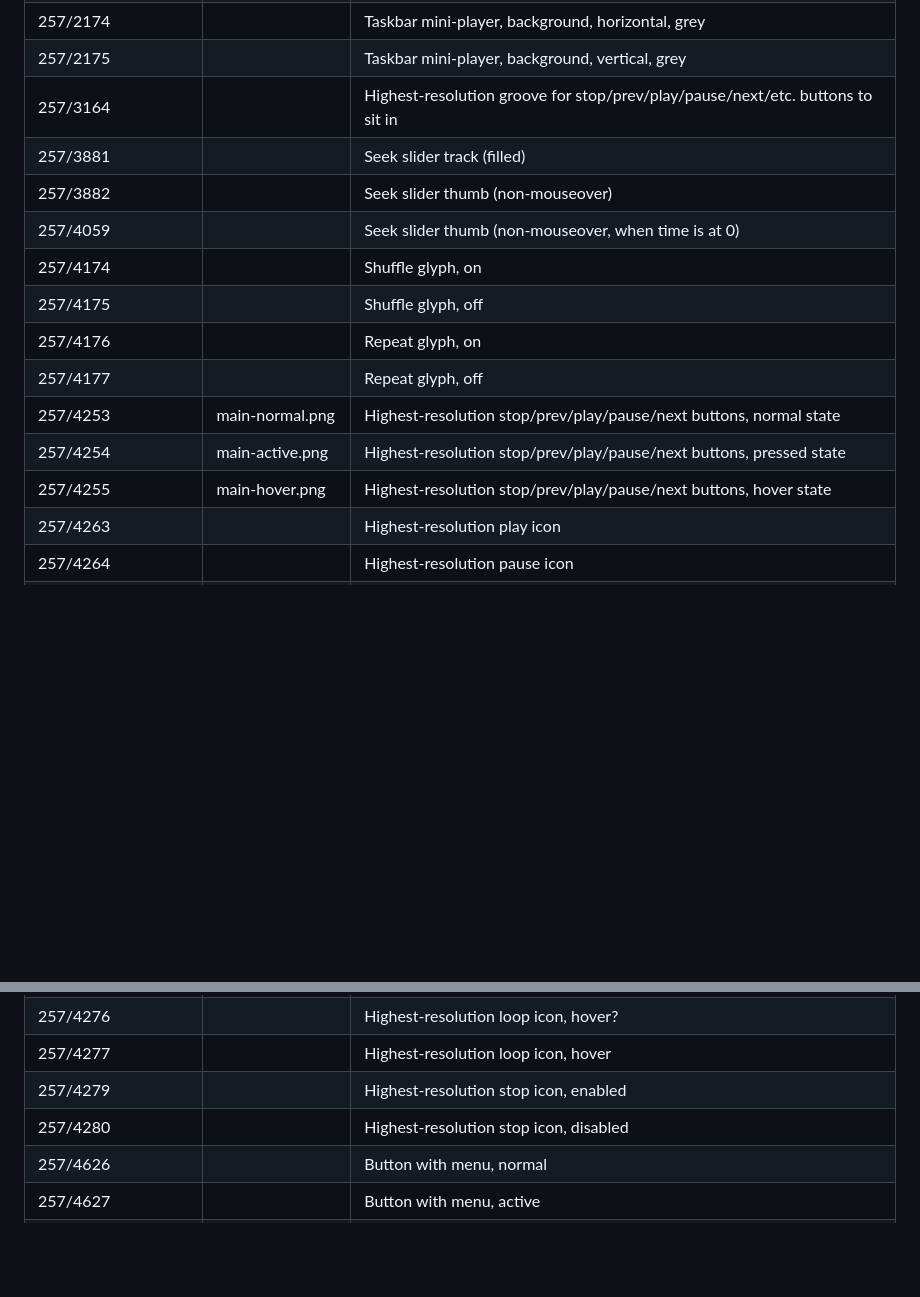
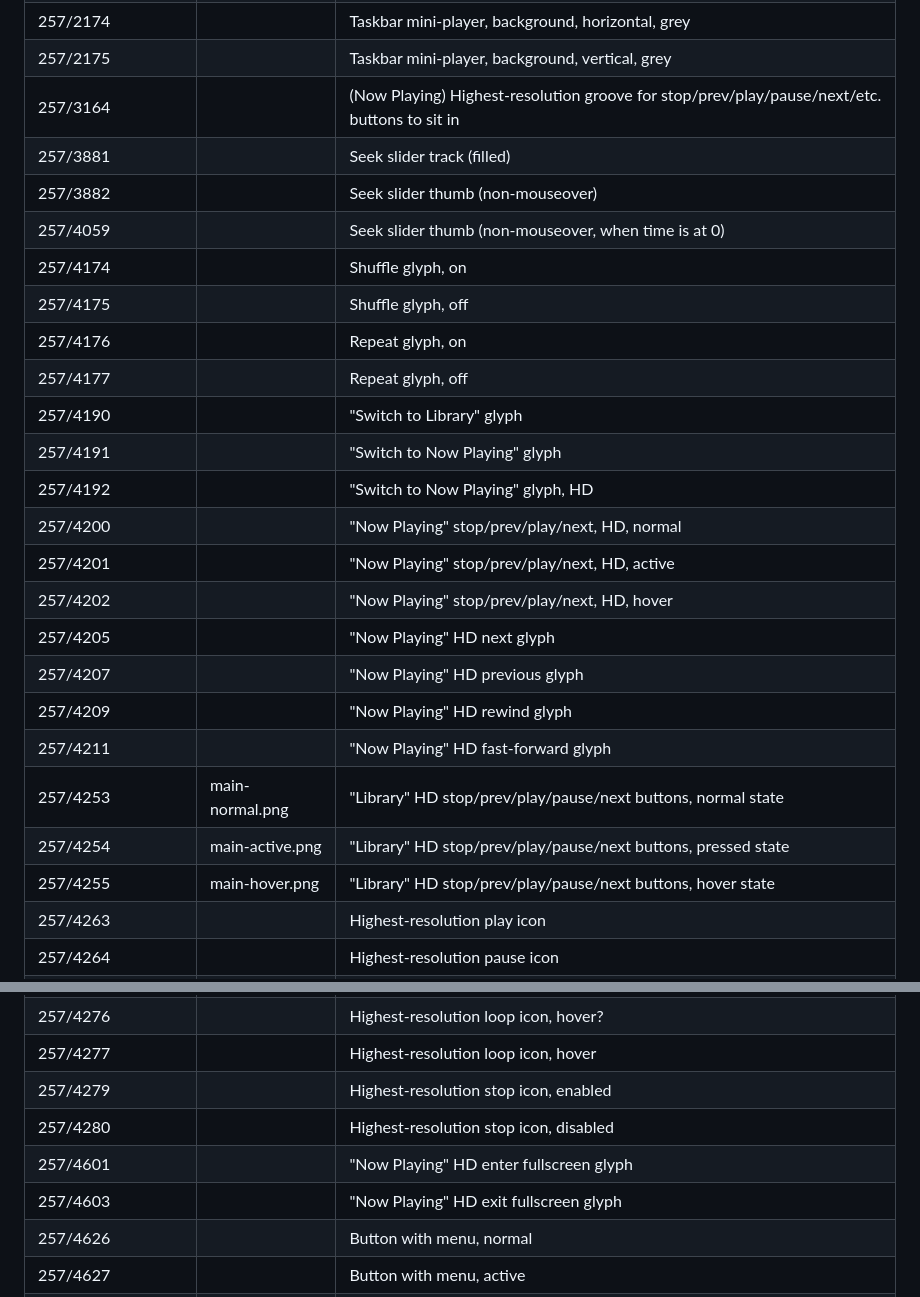
Before and after one commit to DavidJCobb/wmp-svg, a Markdown page: lab/rips/README.md, 2 parts joined by grey strips. GitHub-like rendering; blank space fills up the shorter version.

```diff
--- a/lab/rips/README.md
+++ b/lab/rips/README.md
@@ -72,7 +72,7 @@ Opening `wmploc.DLL.mun` in Resource Hacker, you'll find some basic assets in th
 | 257/2114 |  | Volume slider thumb, active |
 | 257/2174 |  | Taskbar mini-player, background, horizontal, grey |
 | 257/2175 |  | Taskbar mini-player, background, vertical, grey |
-| 257/3164 |  | Highest-resolution groove for stop/prev/play/pause/next/etc. buttons to sit in |
+| 257/3164 |  | (Now Playing) Highest-resolution groove for stop/prev/play/pause/next/etc. buttons to sit in |
 | 257/3881 |  | Seek slider track (filled) |
 | 257/3882 |  | Seek slider thumb (non-mouseover) |
 | 257/4059 |  | Seek slider thumb (non-mouseover, when time is at 0) |
@@ -80,9 +80,19 @@ Opening `wmploc.DLL.mun` in Resource Hacker, you'll find some basic assets in th
 | 257/4175 |  | Shuffle glyph, off |
 | 257/4176 |  | Repeat glyph, on |
 | 257/4177 |  | Repeat glyph, off |
-| 257/4253 | main-normal.png | Highest-resolution stop/prev/play/pause/next buttons, normal state |
-| 257/4254 | main-active.png | Highest-resolution stop/prev/play/pause/next buttons, pressed state |
-| 257/4255 | main-hover.png | Highest-resolution stop/prev/play/pause/next buttons, hover state |
+| 257/4190 |  | "Switch to Library" glyph |
+| 257/4191 |  | "Switch to Now Playing" glyph |
+| 257/4192 |  | "Switch to Now Playing" glyph, HD |
+| 257/4200 |  | "Now Playing" stop/prev/play/next, HD, normal |
+| 257/4201 |  | "Now Playing" stop/prev/play/next, HD, active |
+| 257/4202 |  | "Now Playing" stop/prev/play/next, HD, hover |
+| 257/4205 |  | "Now Playing" HD next glyph |
+| 257/4207 |  | "Now Playing" HD previous glyph |
+| 257/4209 |  | "Now Playing" HD rewind glyph |
+| 257/4211 |  | "Now Playing" HD fast-forward glyph |
+| 257/4253 | main-normal.png | "Library" HD stop/prev/play/pause/next buttons, normal state |
+| 257/4254 | main-active.png | "Library" HD stop/prev/play/pause/next buttons, pressed state |
+| 257/4255 | main-hover.png | "Library" HD stop/prev/play/pause/next buttons, hover state |
 | 257/4263 |  | Highest-resolution play icon |
 | 257/4264 |  | Highest-resolution pause icon |
 | 257/4266 |  | Highest-resolution next icon, enabled |
@@ -97,6 +107,8 @@ Opening `wmploc.DLL.mun` in Resource Hacker, you'll find some basic assets in th
 | 257/4277 |  | Highest-resolution loop icon, hover |
 | 257/4279 |  | Highest-resolution stop icon, enabled |
 | 257/4280 |  | Highest-resolution stop icon, disabled |
+| 257/4601 |  | "Now Playing" HD enter fullscreen glyph |
+| 257/4603 |  | "Now Playing" HD exit fullscreen glyph |
 | 257/4626 |  | Button with menu, normal |
 | 257/4627 |  | Button with menu, active |
 | 257/4628 |  | Button with menu, hover |
```
Also changed, not shown: lab/TODO.md (+27 -16 lines).
